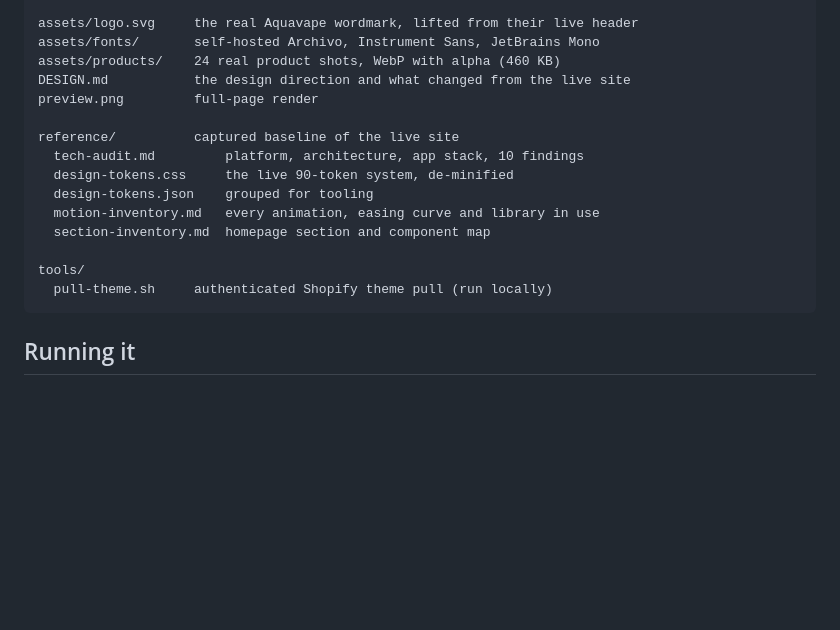
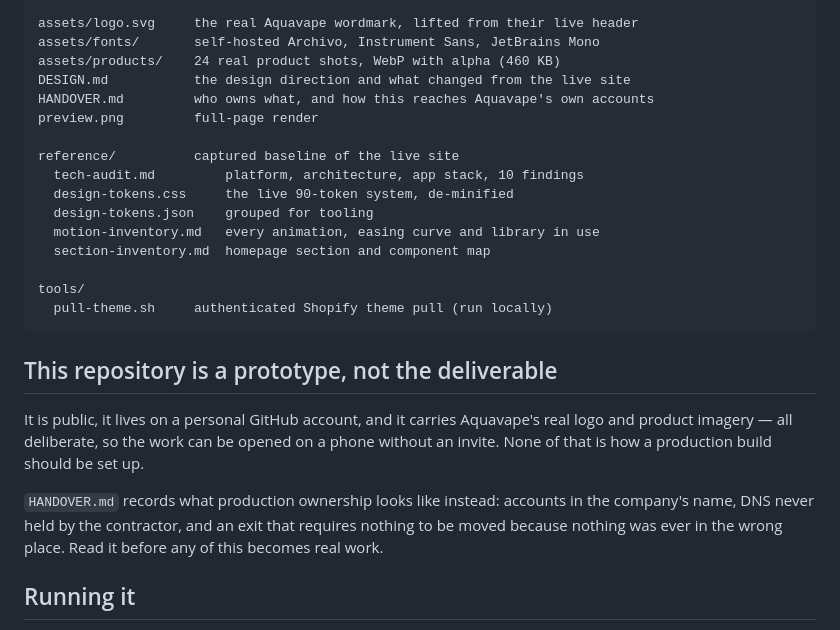
Before and after one commit to yameenbux/aquavape-rebrand, a Markdown page: README.md, the part around the change. Rendered like a GitHub page; blank space fills up the shorter version.

````diff
--- a/README.md
+++ b/README.md
@@ -32,6 +32,7 @@ assets/logo.svg     the real Aquavape wordmark, lifted from their live header
 assets/fonts/       self-hosted Archivo, Instrument Sans, JetBrains Mono
 assets/products/    24 real product shots, WebP with alpha (460 KB)
 DESIGN.md           the design direction and what changed from the live site
+HANDOVER.md         who owns what, and how this reaches Aquavape's own accounts
 preview.png         full-page render
 
 reference/          captured baseline of the live site
@@ -44,6 +45,18 @@ reference/          captured baseline of the live site
 tools/
   pull-theme.sh     authenticated Shopify theme pull (run locally)
 ```
+
+## This repository is a prototype, not the deliverable
+
+It is public, it lives on a personal GitHub account, and it carries
+Aquavape's real logo and product imagery — all deliberate, so the work can be
+opened on a phone without an invite. None of that is how a production build
+should be set up.
+
+`HANDOVER.md` records what production ownership looks like instead: accounts
+in the company's name, DNS never held by the contractor, and an exit that
+requires nothing to be moved because nothing was ever in the wrong place.
+Read it before any of this becomes real work.
 
 ## Running it
 
````
Also changed, not shown: HANDOVER.md (added, +175 -0 lines).
